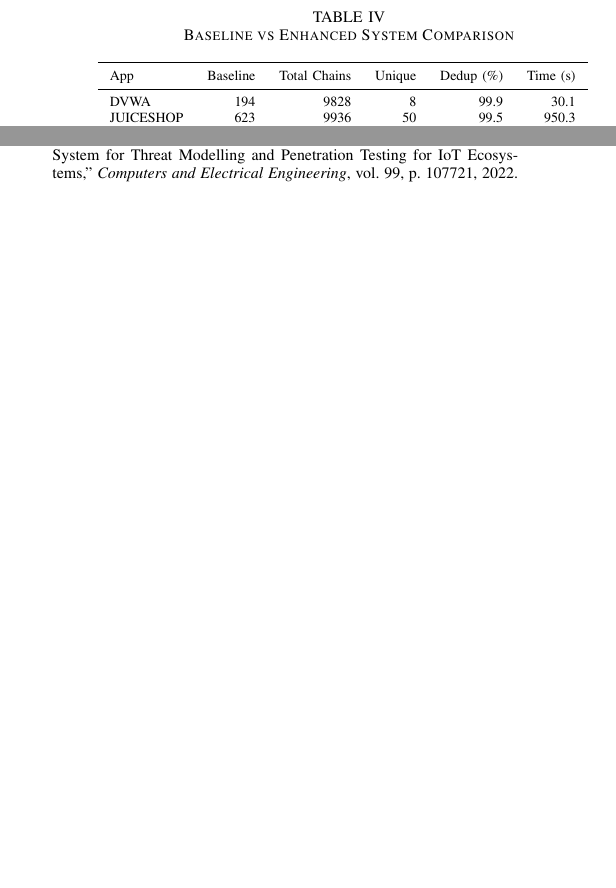
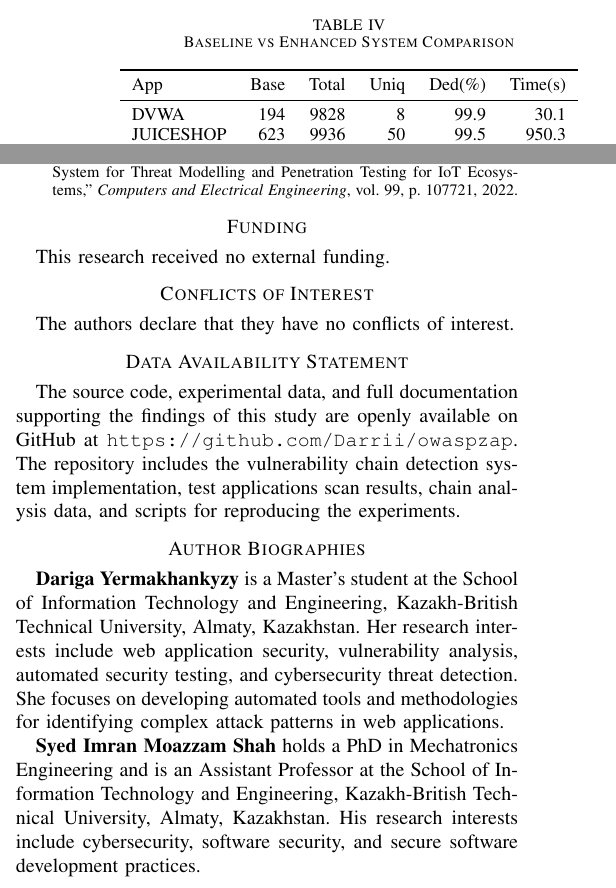
Before and after one commit to Darrii/owaspzap, a LaTeX paper (article.tex, which reads experiments/results/tables/table_v_comparison.tex): two parts of the columns of pages 10 and 14 of 14, joined at a grey line, cut so that both start at the same text, the shorter picture padded with empty space. Compiled offline with pdfLaTeX.

Commit message:
Update article for journal submission
- Add phone number and complete author information
- Update abstract to 203 words as required
- Add funding statement (no external funding)
- Add data availability statement with GitHub repository
- Update author biographies with degrees and positions
- Fix table formatting for IEEE template compatibility
- Remove minipage wrappers from tables

Co-Authored-By: Dariga Yermakhankyzy <d_yermakhankyzy@kbtu.kz>

```diff
--- a/article.tex
+++ b/article.tex
@@ -550,4 +551,20 @@ M. Ficco, D. Granata, M. Rak, and G. Salzillo, ``Threat Modeling of Edge-Based I
 M. Rak, G. Salzillo, and D. Granata, ``ESSecA: An Automated Expert System for Threat Modelling and Penetration Testing for IoT Ecosystems,'' \textit{Computers and Electrical Engineering}, vol. 99, p. 107721, 2022.
 
 \end{thebibliography}
+
+\section*{Funding}
+This research received no external funding.
+
+\section*{Conflicts of Interest}
+The authors declare that they have no conflicts of interest.
+
+\section*{Data Availability Statement}
+The source code, experimental data, and full documentation supporting the findings of this study are openly available on GitHub at \texttt{https://github.com/Darrii/owaspzap}. The repository includes the vulnerability chain detection system implementation, test applications scan results, chain analysis data, and scripts for reproducing the experiments.
+
+\section*{Author Biographies}
+
+\textbf{Dariga Yermakhankyzy} is a Master's student at the School of Information Technology and Engineering, Kazakh-British Technical University, Almaty, Kazakhstan. Her research interests include web application security, vulnerability analysis, automated security testing, and cybersecurity threat detection. She focuses on developing automated tools and methodologies for identifying complex attack patterns in web applications.
+
+\textbf{Syed Imran Moazzam Shah} holds a PhD in Mechatronics Engineering and is an Assistant Professor at the School of Information Technology and Engineering, Kazakh-British Technical University, Almaty, Kazakhstan. His research interests include cybersecurity, software security, and secure software development practices.
+
 \end{document}
--- a/experiments/results/tables/table_v_comparison.tex
+++ b/experiments/results/tables/table_v_comparison.tex
@@ -1,10 +1,11 @@
-\begin{table}
-\scriptsize
+\begin{table}[htbp]
 \caption{Baseline vs Enhanced System Comparison}
 \label{tab:table_v_comparison}
+\centering
+\small
 \begin{tabular}{lrrrrr}
 \toprule
-App & Baseline & Total Chains & Unique & Dedup (\%) & Time (s) \\
+App & Base & Total & Uniq & Ded(\%) & Time(s) \\
 \midrule
 DVWA & 194 & 9828 & 8 & 99.9 & 30.1 \\
 JUICESHOP & 623 & 9936 & 50 & 99.5 & 950.3 \\
```
Also changed, not shown: experiments/results/tables/table_iv_applications.tex (+2 -1 lines), experiments/results/tables/table_vi_performance.tex (+3 -2 lines), experiments/results/tables/table_vii_characteristics.tex (+3 -2 lines), article.tex (3 more changed lines).
